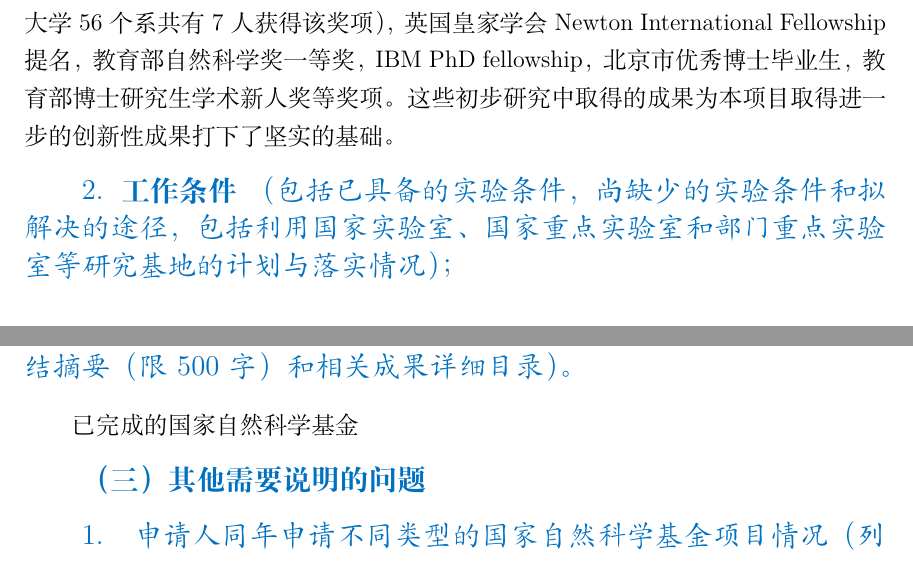
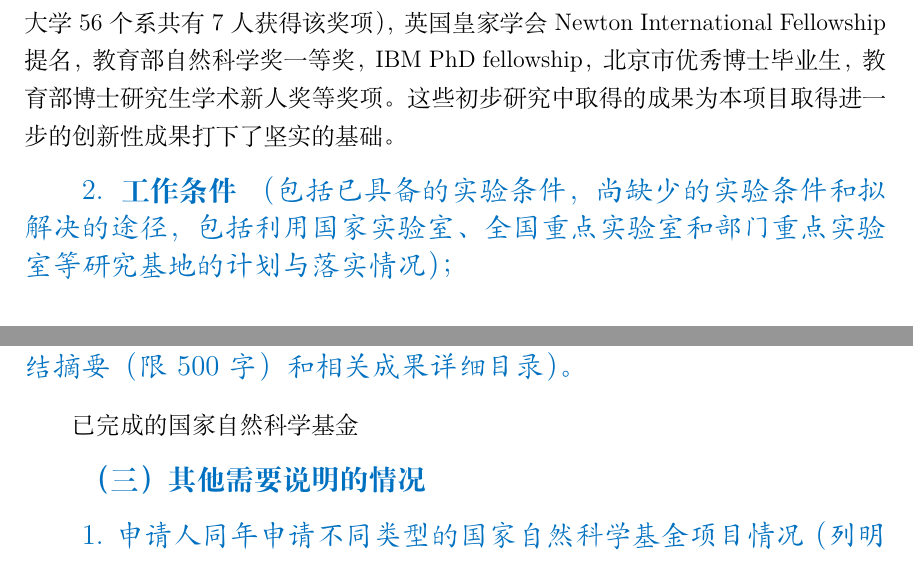
Before and after one commit to MCG-NKU/NSFC-LaTex, a LaTeX document (青年.tex): two parts of pages 10 and 11 of 12, joined at a grey line, cut so that both start at the same text. Compiled offline with XeLaTeX.

Commit message:
青年.tex for 2025

```diff
--- a/青年.tex
+++ b/青年.tex
@@ -459,7 +459,7 @@ IBM PhD fellowship，北京市优秀博士毕业生，教育部博士研究生
 \NsfcSection{2}{工作条件}{
 （包括已具备的实验条件，尚缺少的实验条件和拟解决的途径，
 包括利用国家实验室、
-国家重点实验室和部门重点实验室等研究基地的计划与落实情况）；}
+全国重点实验室和部门重点实验室等研究基地的计划与落实情况）；}
 
 
 \myPara{申请平台概况}
@@ -529,19 +529,17 @@ IBM PhD fellowship，北京市优秀博士毕业生，教育部博士研究生
 已完成的国家自然科学基金
 
 %%%%%%%%%%%%%%%%%%%%%%%%%%%%%%%%%%%%%%%%%%%%%%%%%
-\ContentDes{（三） 其他需要说明的问题}
+\ContentDes{（三） 其他需要说明的情况}
 
 
 
-\NsfcSection{1}{}{
-申请人同年申请不同类型的国家自然科学基金项目情况（列明
+\NsfcSection{1}{}{申请人同年申请不同类型的国家自然科学基金项目情况（列明
 同年申请的其他项目的项目类型、项目名称信息，并说明与本项目之
 间的区别与联系；已收到自然科学基金委不予受理或不予资助决定的，
 无需列出）。}
 
 
-\NsfcSection{2}{}{
-具有高级专业技术职务（职称）的申请人是否
+\NsfcSection{2}{}{具有高级专业技术职务（职称）的申请人是否
 存在同年申请或者参与申请国家自然科学基金项目的单位不一致的情
 况；如存在上述情况，列明所涉及人员的姓名，申请或参与申请的其
 他项目的项目类型、项目名称、单位名称、上述人员在该项目中是申
```
Also changed, not shown: 青年.tex (5 more changed lines).
